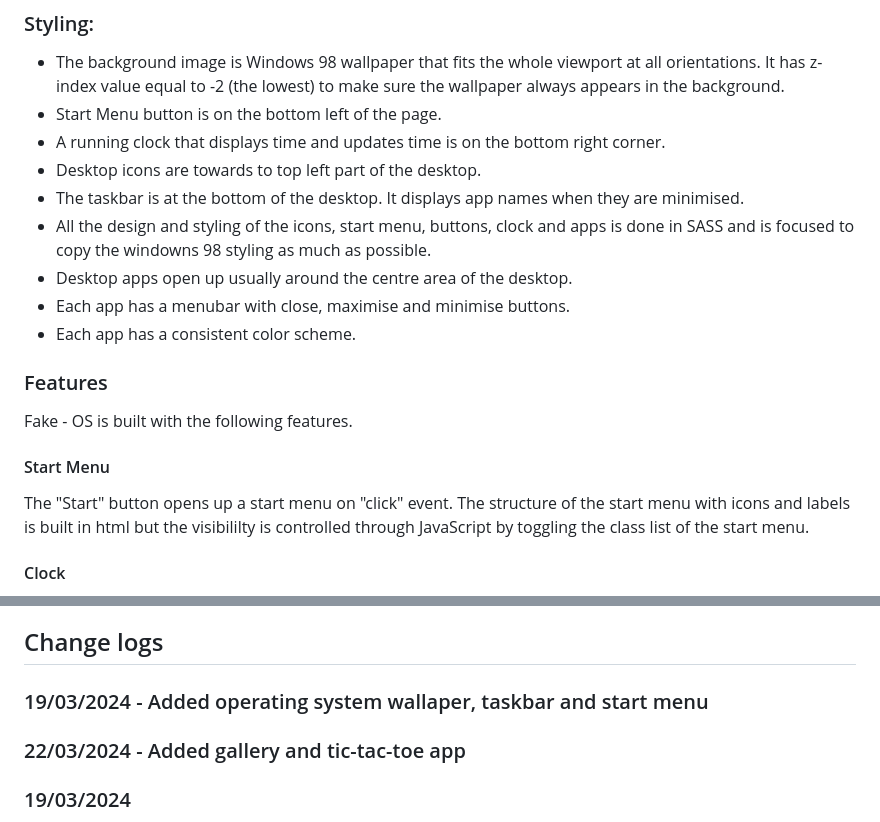
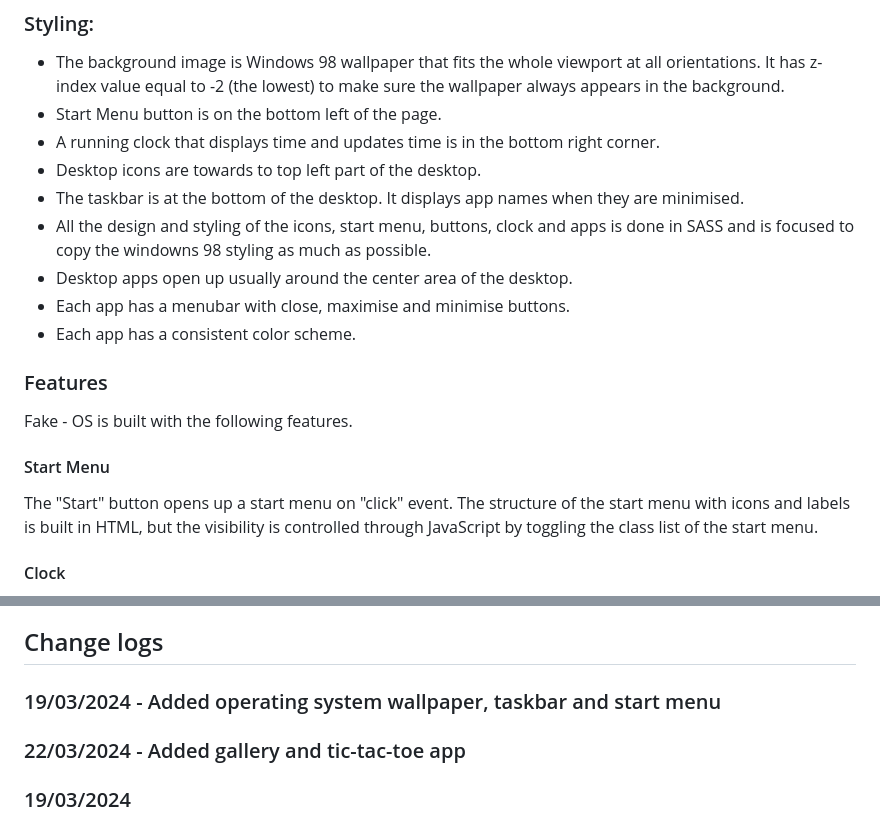
Before and after one commit to Ammara-Haroon/fake-os, a Markdown page: README.md, 2 parts joined by grey strips. Rendered like a GitHub page.

Commit message:
fixed typos in readMe

```diff
--- a/README.md
+++ b/README.md
@@ -51,11 +51,11 @@ HTML, SCSS, compiled CSS, JavaScript and Image files (assets) are maintained in
 
 - The background image is Windows 98 wallpaper that fits the whole viewport at all orientations. It has z-index value equal to -2 (the lowest) to make sure the wallpaper always appears in the background.
 - Start Menu button is on the bottom left of the page.
-- A running clock that displays time and updates time is on the bottom right corner.
+- A running clock that displays time and updates time is in the bottom right corner.
 - Desktop icons are towards to top left part of the desktop.
 - The taskbar is at the bottom of the desktop. It displays app names when they are minimised.
 - All the design and styling of the icons, start menu, buttons, clock and apps is done in SASS and is focused to copy the windowns 98 styling as much as possible.
-- Desktop apps open up usually around the centre area of the desktop.
+- Desktop apps open up usually around the center area of the desktop.
 - Each app has a menubar with close, maximise and minimise buttons.
 - Each app has a consistent color scheme.
 
@@ -65,7 +65,7 @@ Fake - OS is built with the following features.
 
 #### Start Menu
 
-The "Start" button opens up a start menu on "click" event. The structure of the start menu with icons and labels is built in html but the visibililty is controlled through JavaScript by toggling the class list of the start menu.
+The "Start" button opens up a start menu on "click" event. The structure of the start menu with icons and labels is built in HTML, but the visibility is controlled through JavaScript by toggling the class list of the start menu.
 
 #### Clock
 
@@ -114,7 +114,7 @@ Start Menu tabs like applications should open sub-menu which selectable links.
 
 ## Change logs
 
-### 19/03/2024 - Added operating system wallaper, taskbar and start menu
+### 19/03/2024 - Added operating system wallpaper, taskbar and start menu
 
 ### 22/03/2024 - Added gallery and tic-tac-toe app
 
```
Also changed, not shown: other parts of README.md (+2 -2 lines).
